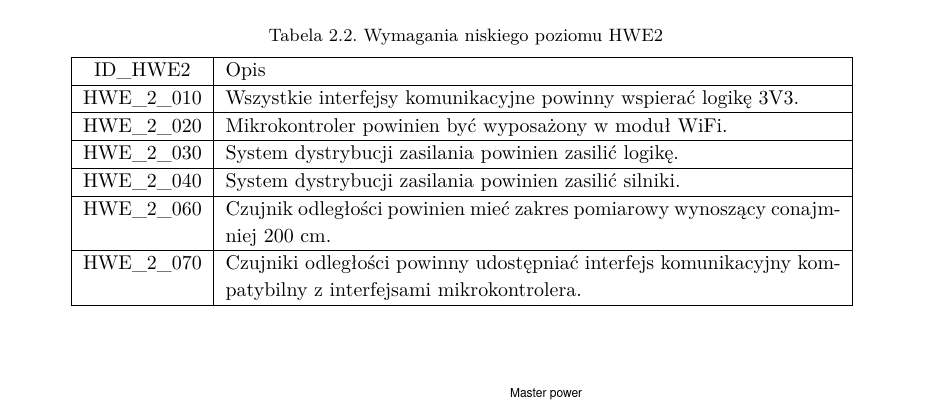
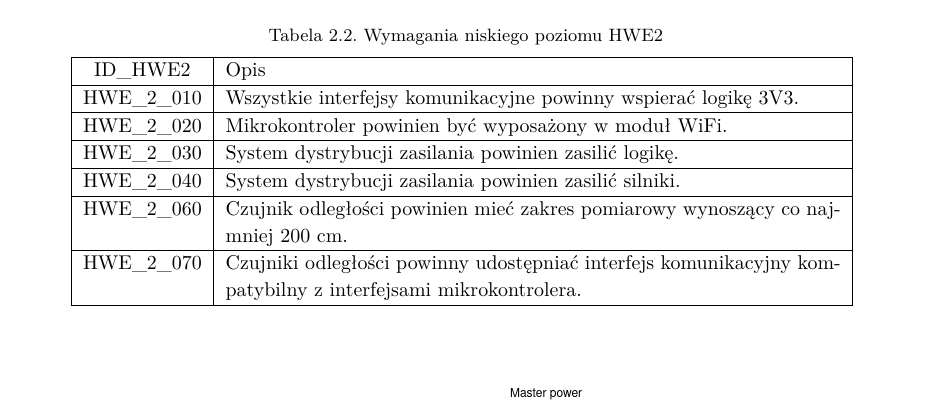
Before and after one commit to DevxMike/master_degree, a LaTeX thesis (thesis/weiiszablon.tex): part of page 9 of 56, cut so that both start at the same text. Compiled offline with pdfLaTeX.

Commit message:
page 9 fixed

```diff
--- a/thesis/weiiszablon.tex
+++ b/thesis/weiiszablon.tex
@@ -138,7 +138,7 @@ Na podstawie wymagań wysokiego poziomu ukazanych w tabeli \ref{Tab:HWE1}, sform
     \hline
     HWE\_2\_040 & System dystrybucji zasilania powinien zasilić silniki. \\
     \hline
-    HWE\_2\_060 & Czujnik odległości powinien mieć zakres pomiarowy wynoszący conajmniej 200 cm. \\
+    HWE\_2\_060 & Czujnik odległości powinien mieć zakres pomiarowy wynoszący co najmniej 200 cm. \\
     \hline
     HWE\_2\_070 & Czujniki odległości powinny udostępniać interfejs komunikacyjny kompatybilny z interfejsami mikrokontrolera. \\
     \hline
```
Also changed, not shown: thesis/weiiszablon.pdf, 2 other files.
